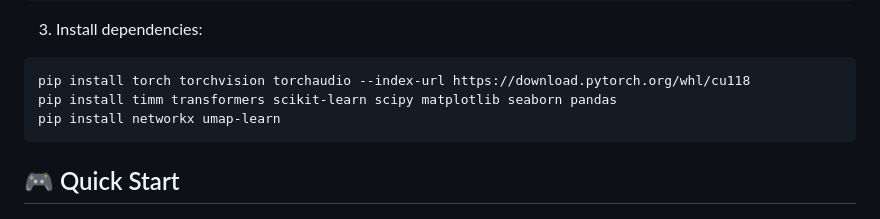
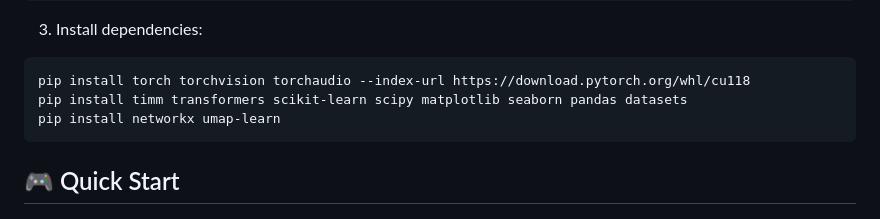
Before and after one commit to Tankiit/Graph_OOD, a Markdown page: README.md, the part around the change. Drawn GitHub-style.

Commit message:
update README.md to add  depedency during installation

````diff
--- a/README.md
+++ b/README.md
@@ -69,7 +69,7 @@ source venv/bin/activate  # On Windows: venv\Scripts\activate
 3. Install dependencies:
 ```bash
 pip install torch torchvision torchaudio --index-url https://download.pytorch.org/whl/cu118
-pip install timm transformers scikit-learn scipy matplotlib seaborn pandas
+pip install timm transformers scikit-learn scipy matplotlib seaborn pandas datasets
 pip install networkx umap-learn
 ```
 
````
